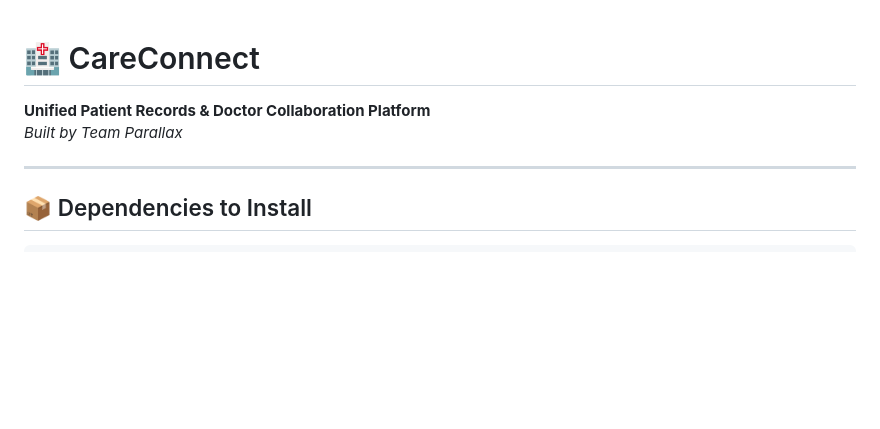
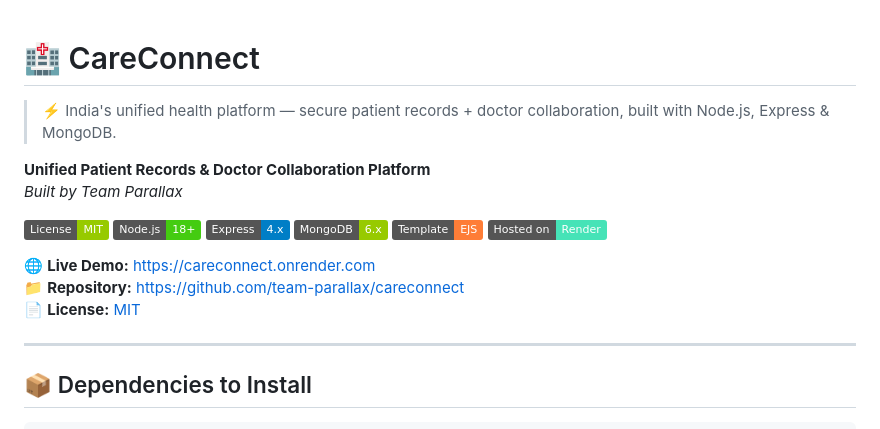
Before and after one commit to rohanmalik352/care-connect, a Markdown page: readme.md, the part around one of its changes. Drawn GitHub-style; badges without logos; blank space fills up the shorter version.

```diff
--- a/readme.md
+++ b/readme.md
@@ -1,6 +1,19 @@
 # 🏥 CareConnect
+> ⚡ India's unified health platform — secure patient records + doctor collaboration, built with Node.js, Express & MongoDB.
+
 **Unified Patient Records & Doctor Collaboration Platform**
 *Built by Team Parallax*
+
+[![License: MIT](https://img.shields.io/badge/License-MIT-green.svg)](https://github.com/team-parallax/careconnect/blob/main/LICENSE)
+[![Node.js](https://img.shields.io/badge/Node.js-18+-brightgreen)](https://nodejs.org/)
+[![Express](https://img.shields.io/badge/Express-4.x-blue)](https://expressjs.com/)
+[![MongoDB](https://img.shields.io/badge/MongoDB-6.x-green)](https://mongodb.com/)
+[![EJS](https://img.shields.io/badge/Template-EJS-orange)](https://ejs.co/)
+[![Render](https://img.shields.io/badge/Hosted%20on-Render-46E3B7)](https://careconnect.onrender.com)
+
+🌐 **Live Demo:** [https://careconnect.onrender.com](https://careconnect.onrender.com)
+📁 **Repository:** [https://github.com/team-parallax/careconnect](https://github.com/team-parallax/careconnect)
+📄 **License:** [MIT](https://github.com/team-parallax/careconnect/blob/main/LICENSE)
 
 ---
 
```
Also changed, not shown: other parts of readme.md (+31 -5 lines).
